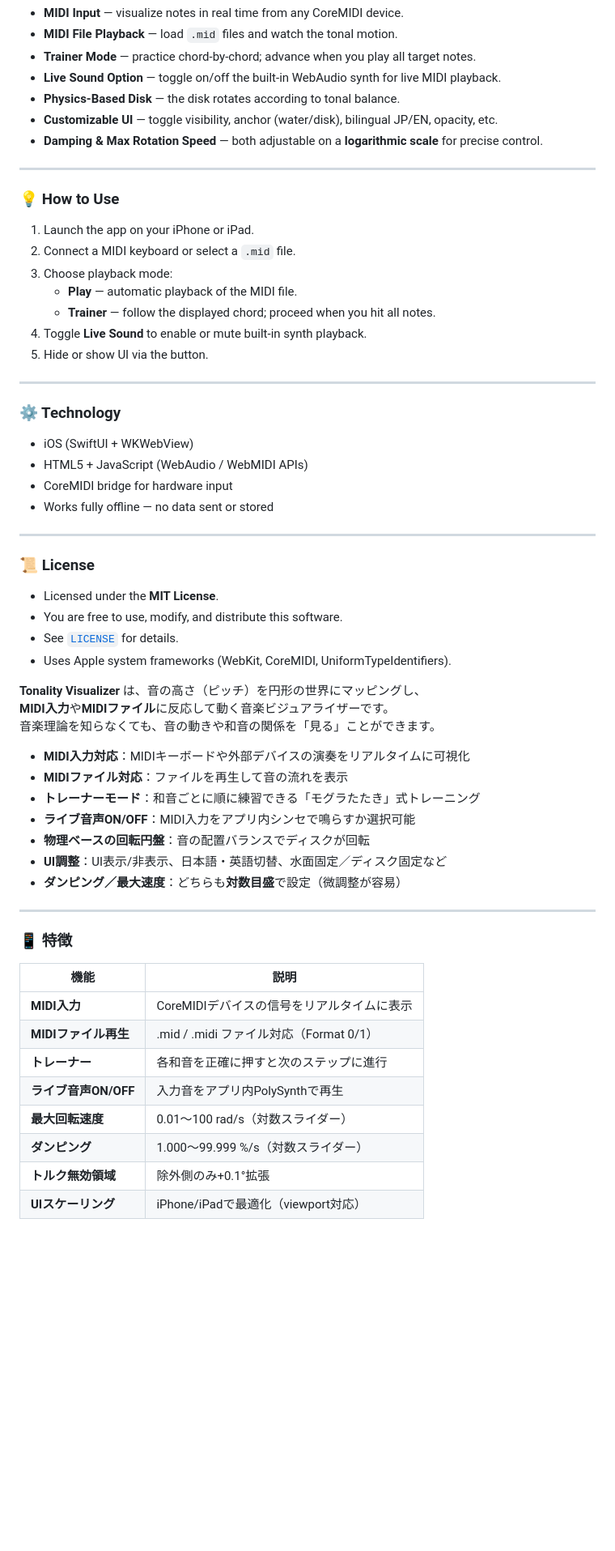
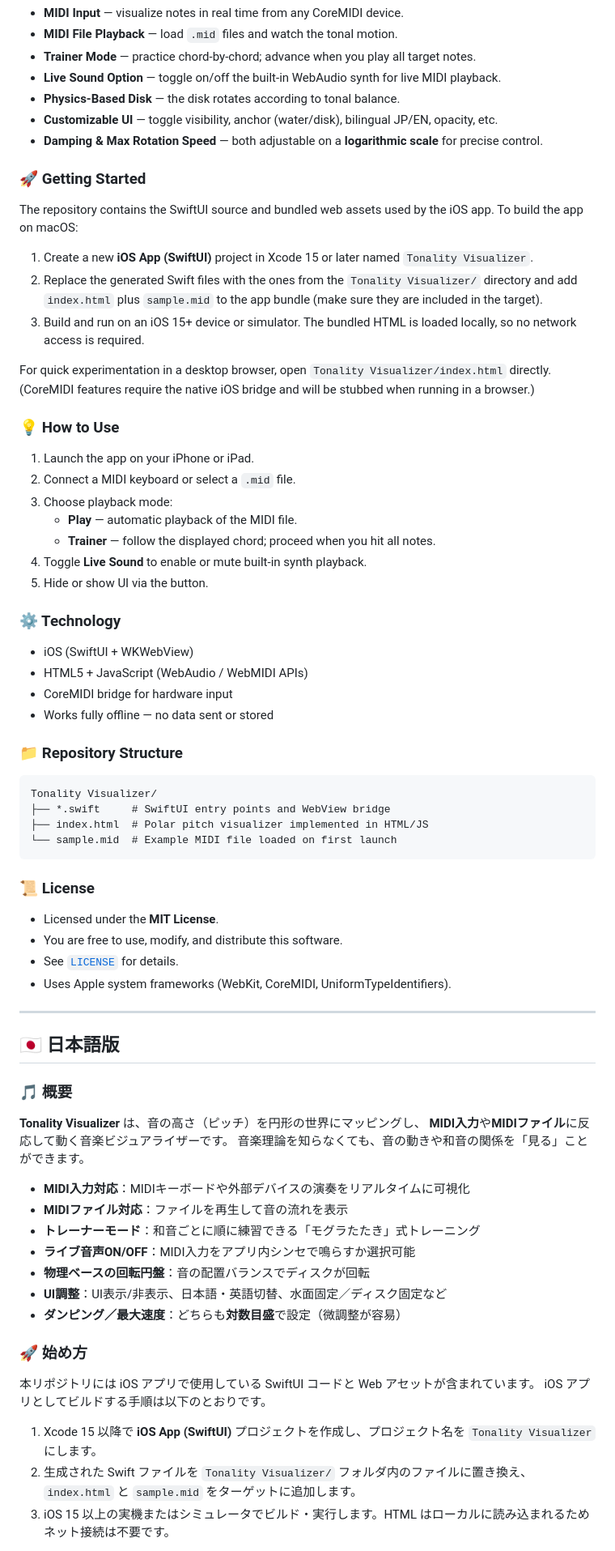
Before and after one commit to early277/tonality-visualizer, a Markdown page: README.md, the part around one of its changes. Shown at 81% size. Drawn GitHub-style; blank space fills up the shorter version.

Commit message:
Clarify build and usage instructions in README

````diff
--- a/README.md
+++ b/README.md
@@ -13,7 +13,16 @@ It reacts to **MIDI input** or **MIDI files**, allowing you to *see* harmony and
 - **Customizable UI** — toggle visibility, anchor (water/disk), bilingual JP/EN, opacity, etc.
 - **Damping & Max Rotation Speed** — both adjustable on a **logarithmic scale** for precise control.
 
----
+### 🚀 Getting Started
+
+The repository contains the SwiftUI source and bundled web assets used by the iOS app.
+To build the app on macOS:
+
+1. Create a new **iOS App (SwiftUI)** project in Xcode 15 or later named `Tonality Visualizer`.
+2. Replace the generated Swift files with the ones from the `Tonality Visualizer/` directory and add `index.html` plus `sample.mid` to the app bundle (make sure they are included in the target).
+3. Build and run on an iOS 15+ device or simulator. The bundled HTML is loaded locally, so no network access is required.
+
+For quick experimentation in a desktop browser, open `Tonality Visualizer/index.html` directly. (CoreMIDI features require the native iOS bridge and will be stubbed when running in a browser.)
 
 ### 💡 How to Use
 
@@ -25,8 +34,6 @@ It reacts to **MIDI input** or **MIDI files**, allowing you to *see* harmony and
 4. Toggle **Live Sound** to enable or mute built-in synth playback.
 5. Hide or show UI via the button.
 
----
-
 ### ⚙️ Technology
 
 - iOS (SwiftUI + WKWebView)
@@ -34,7 +41,14 @@ It reacts to **MIDI input** or **MIDI files**, allowing you to *see* harmony and
 - CoreMIDI bridge for hardware input
 - Works fully offline — no data sent or stored
 
----
+### 📁 Repository Structure
+
+```
+Tonality Visualizer/
+├── *.swift     # SwiftUI entry points and WebView bridge
+├── index.html  # Polar pitch visualizer implemented in HTML/JS
+└── sample.mid  # Example MIDI file loaded on first launch
+```
 
 ### 📜 License
 
@@ -43,6 +57,11 @@ It reacts to **MIDI input** or **MIDI files**, allowing you to *see* harmony and
 - See [`LICENSE`](./LICENSE) for details.
 - Uses Apple system frameworks (WebKit, CoreMIDI, UniformTypeIdentifiers).
 
+---
+
+## 🇯🇵 日本語版
+
+### 🎵 概要
 
 **Tonality Visualizer** は、音の高さ（ピッチ）を円形の世界にマッピングし、
 **MIDI入力**や**MIDIファイル**に反応して動く音楽ビジュアライザーです。
@@ -56,18 +75,12 @@ It reacts to **MIDI input** or **MIDI files**, allowing you to *see* harmony and
 - **UI調整**：UI表示/非表示、日本語・英語切替、水面固定／ディスク固定など
 - **ダンピング／最大速度**：どちらも**対数目盛**で設定（微調整が容易）
 
----
+### 🚀 始め方
 
-### 📱 特徴
+本リポジトリには iOS アプリで使用している SwiftUI コードと Web アセットが含まれています。
+iOS アプリとしてビルドする手順は以下のとおりです。
 
-| 機能 | 説明 |
-|------|------|
-| **MIDI入力** | CoreMIDIデバイスの信号をリアルタイムに表示 |
-| **MIDIファイル再生** | .mid / .midi ファイル対応（Format 0/1） |
-| **トレーナー** | 各和音を正確に押すと次のステップに進行 |
-| **ライブ音声ON/OFF** | 入力音をアプリ内PolySynthで再生 |
-| **最大回転速度** | 0.01〜100 rad/s（対数スライダー） |
-| **ダンピング** | 1.000〜99.999 %/s（対数スライダー） |
-| **トルク無効領域** | 除外側のみ+0.1°拡張 |
-| **UIスケーリング** | iPhone/iPadで最適化（viewport対応） |
+1. Xcode 15 以降で **iOS App (SwiftUI)** プロジェクトを作成し、プロジェクト名を `Tonality Visualizer` にします。
+2. 生成された Swift ファイルを `Tonality Visualizer/` フォルダ内のファイルに置き換え、`index.html` と `sample.mid` をターゲットに追加します。
+3. iOS 15 以上の実機またはシミュレータでビルド・実行します。HTML はローカルに読み込まれるためネット接続は不要です。
 
````
Also changed, not shown: other parts of README.md (+11 -6 lines).
